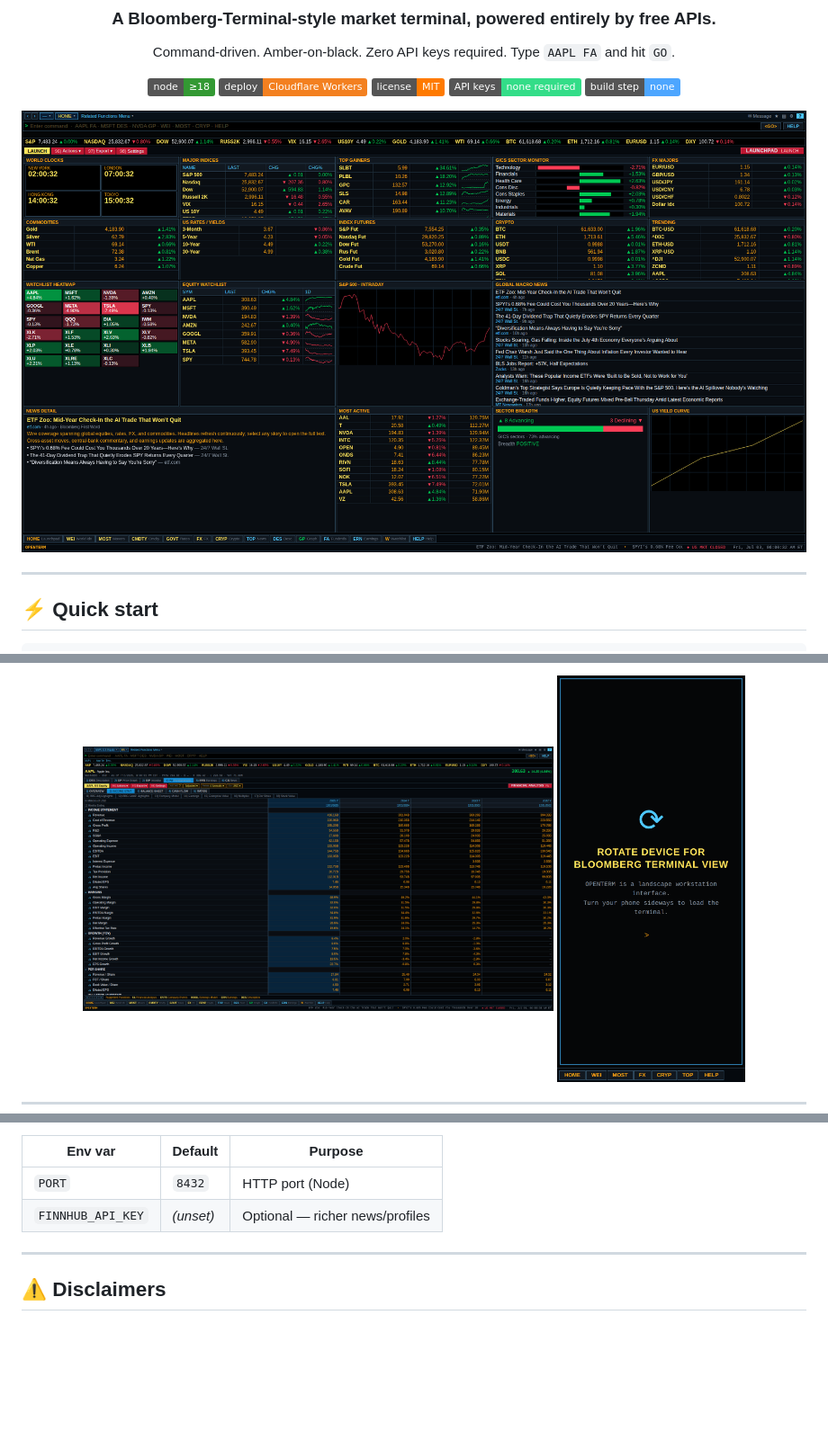
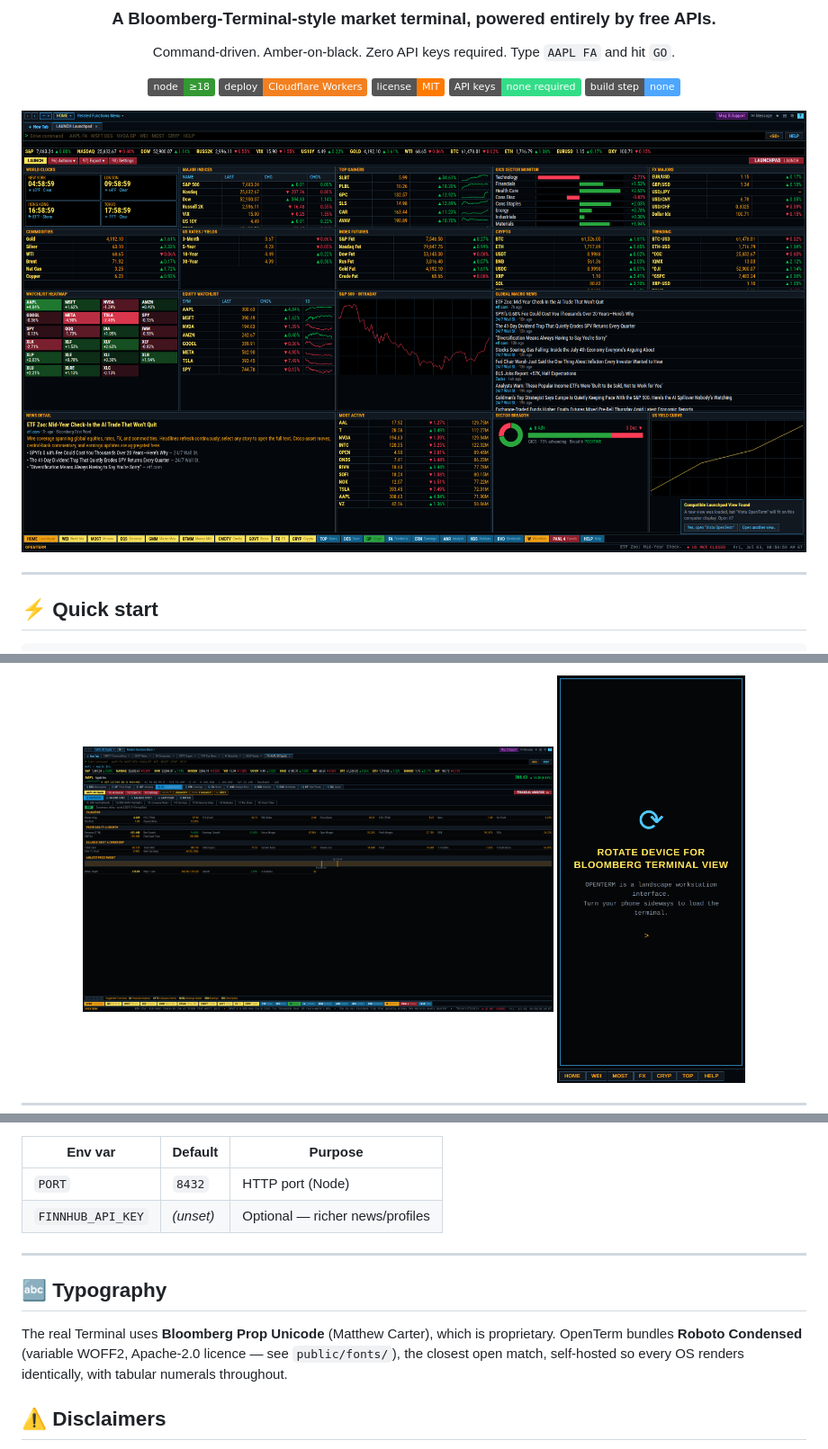
Before and after one commit to TheJoeKD20/openterm, a Markdown page: README.md, 3 parts joined by grey strips. Shown at 90% size. Rendered like a GitHub page; pictures changed too: docs/screenshot-fundamentals.png, docs/screenshot-home.png; badges without logos; blank space fills up the shorter version.

```diff
--- a/README.md
+++ b/README.md
@@ -181,6 +193,13 @@ browser (public/)                    proxy (server.js  ·  worker.js)      upstr
 
 ---
 
+## 🔤 Typography
+
+The real Terminal uses **Bloomberg Prop Unicode** (Matthew Carter), which is
+proprietary. OpenTerm bundles **Roboto Condensed** (variable WOFF2, Apache-2.0
+licence — see `public/fonts/`), the closest open match, self-hosted so every
+OS renders identically, with tabular numerals throughout.
+
 ## ⚠️ Disclaimers
 
 - Educational project. **"Bloomberg" is a trademark of Bloomberg L.P.** — this
```
Also changed, not shown: other parts of README.md (+14 -2 lines), docs/screenshot-anr.png (added), docs/screenshot-chart.png, docs/screenshot-panl.png (added), 6 other files.
